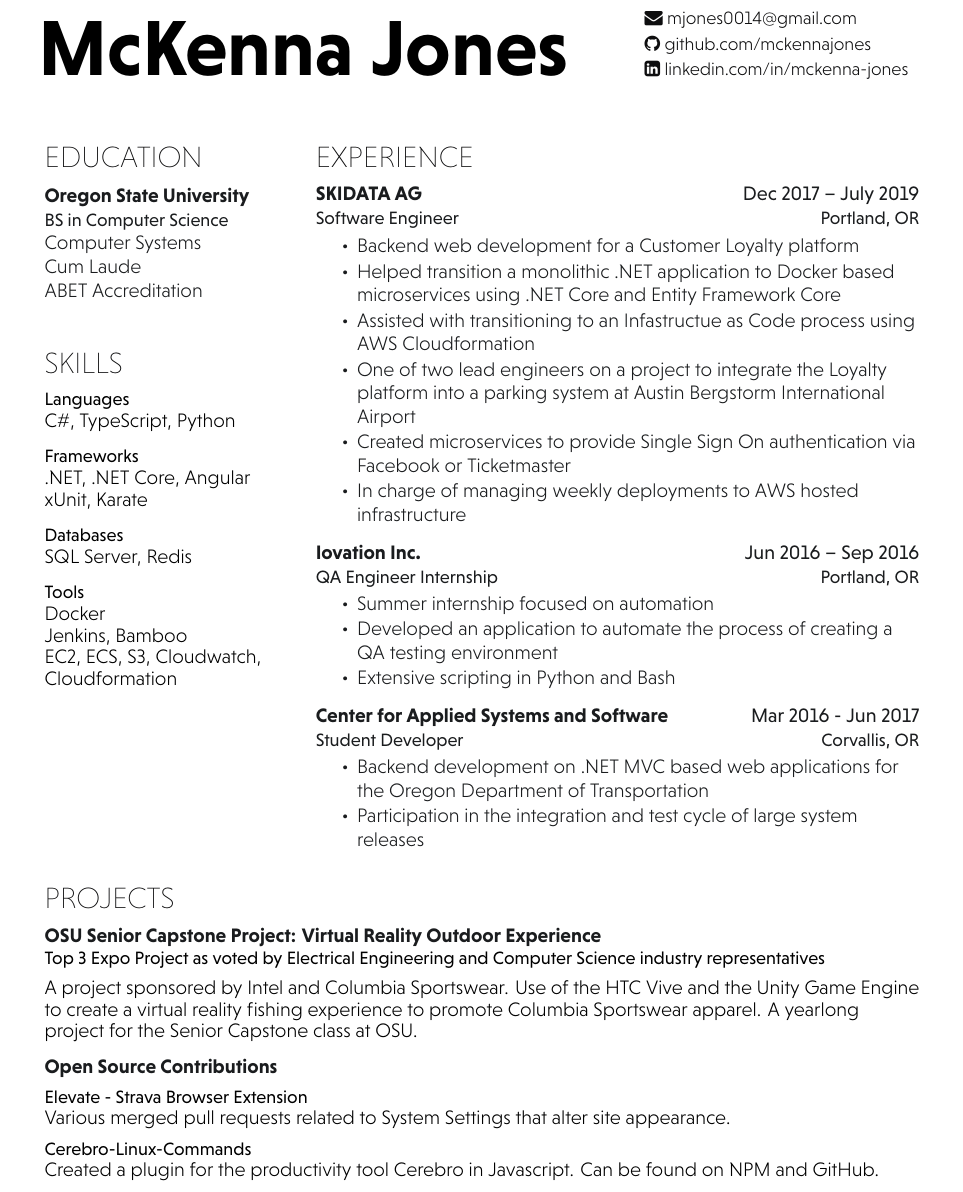
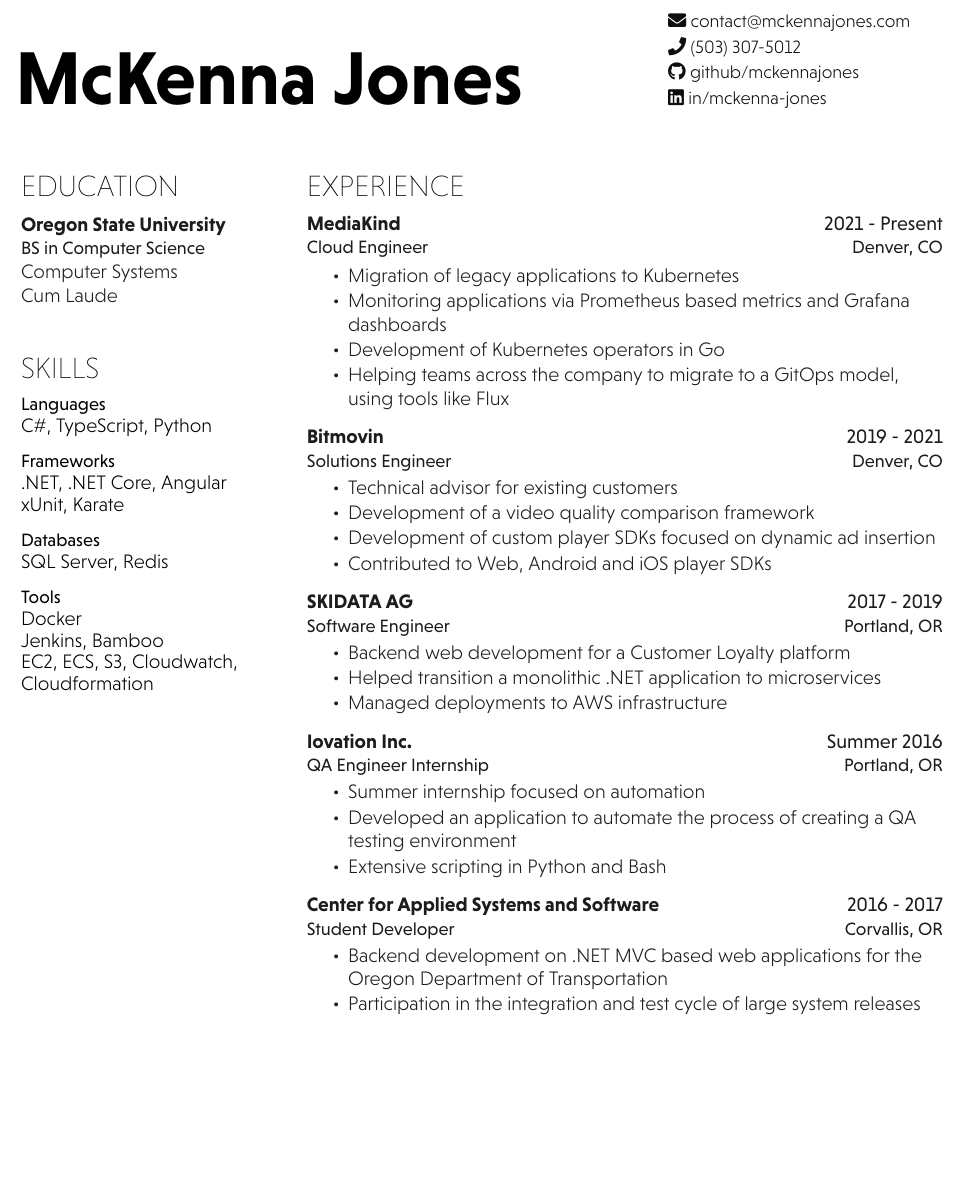
Before and after one commit to mckennajones/resume, a LaTeX CV (resume.tex, which reads hieudo-build.cls): part of the page, cut at the place of the change, the shorter picture padded with empty space. Compiled offline with XeLaTeX.

Commit message:
back to working on latex

```diff
--- a/hieudo-build.cls
+++ b/hieudo-build.cls
@@ -9,7 +9,7 @@
 \LoadClass{article}
 
 % Package Imports
-\usepackage[hmargin=1.5cm, vmargin=1.5cm]{geometry}
+\usepackage[hmargin=1.0cm, vmargin=1.0cm]{geometry}
 \usepackage[usenames,dvipsnames]{xcolor}
 \usepackage[hidelinks]{hyperref}
 \usepackage{titlesec}
@@ -17,13 +17,14 @@
 \usepackage[UKenglish]{babel}
 \usepackage[UKenglish]{isodate}
 \usepackage{fontspec,xltxtra,xunicode}
-\usepackage{fontawesome}
+\usepackage{fontawesome5}
 \pagenumbering{gobble}
 \usepackage{datetime2}
 
 % Color definitions
 \definecolor{date}{HTML}{000000}
 \definecolor{primary}{HTML}{000000}
+\definecolor{secondary}{HTML}{777777}
 \definecolor{headings}{HTML}{0E0E0F}
 \definecolor{subheadings}{HTML}{1A1C1E}
 
@@ -34,15 +35,17 @@
 {\color{subheadings}\fontspec[Path = fonts/NiveauGrotesk/]{Niveau-ExtraLight}\selectfont #1 \normalfont}
 \linespread{1.1}
 
+\defaultfontfeatures{Path = /usr/local/texlive/2021/texmf-dist/fonts/opentype/public/fontawesome/}
+
 % Date format
 \DTMnewdatestyle{mylastupdate}{%
-  \renewcommand*{\DTMdisplaydate}[4]{\DTMtwodigits{##2}.\DTMtwodigits{##3}.##1}\color{date}\fontspec[Path = fonts/NiveauGrotesk/]{Niveau-ExtraLight}\fontsize{10pt}{10pt}\selectfont%
+  \renewcommand*{\DTMdisplaydate}[4]{##1-\DTMtwodigits{##2}-\DTMtwodigits{##3}}\color{date}\fontspec[Path = fonts/NiveauGrotesk/]{Niveau-ExtraLight}\fontsize{10pt}{10pt}\selectfont%
   \renewcommand*{\DTMDisplaydate}{\DTMdisplaydate}%
 }
 
 % Name command
 \newcommand{\namesection}[2]{
-	\hspace{-1.7em}\raggedright{\parbox[b]{30em}{\fontspec[Path = fonts/NiveauGrotesk/]{Niveau-Bol}\fontsize{48pt}{0cm}\selectfont #1}}
+	\hspace{-1.7em}\raggedright{\parbox[b]{30em}{\fontspec[Path = fonts/NiveauGrotesk/]{Niveau-Bol}\fontsize{46pt}{0cm}\selectfont #1}}
     \hfill
     \raggedleft{\parbox[b]{15em}{\color{headings}\fontspec[Path = fonts/NiveauGrotesk/]{Niveau-Lig}\fontsize{11pt}{14pt}\selectfont #2}}
    	\vspace{2.2em}
@@ -87,6 +90,10 @@
 \newcommand{\location}[1]{\color{primary}\raggedright\fontspec[Path = fonts/NiveauGrotesk/]{Niveau-Reg}\fontsize{11pt}{12pt}\selectfont {#1\\} \normalfont}
 \titlespacing{\section}{0pt}{0pt}{3pt}
 
+% Sublocation command
+\newcommand{\sublocation}[1]{\color{subheadings}\raggedright\fontspec[Path = fonts/NiveauGrotesk/]{Niveau-Reg}\fontsize{11pt}{12pt}\selectfont {#1\\} \normalfont}
+\titlespacing{\section}{0pt}{0pt}{3pt}
+
 % Section seperators command
 \newcommand{\sectionsep}[0]{\vspace{8pt}}
 
--- a/resume.tex
+++ b/resume.tex
@@ -17,10 +17,10 @@
 %%%%%%%%%%%%%%%%%%%%%%%%%%%%%%%%%%%%%%
 \namesection{McKenna Jones}
 {\urlstyle{same}
-	\faEnvelope \href{mailto:mjones0014@gmail.com}{  mjones0014@gmail.com}\\
-	\faGithub \href{https://github.com/mckennajones}{  github.com/mckennajones}\\
-	\faLinkedinSquare \href{https://www.linkedin.com/in/mckenna-jones}{  linkedin.com/in/mckenna-jones}
-}
+	\faEnvelope \href{mailto:contact@mckennajones.com}{ contact@mckennajones.com}\\
+	\faPhone {   (503) 307-5012} \\
+	\faGithub \href{https://github.com/mckennajones}{   github/mckennajones}\\
+	\faLinkedin \href{https://www.linkedin.com/in/mckenna-jones}{   in/mckenna-jones}}
 
 %%%%%%%%%%%%%%%%%%%%%%%%%%%%%%%%%%%%%%
 %
@@ -38,7 +38,6 @@
 \descript{BS in Computer Science}
 Computer Systems \\
 Cum Laude\\
-ABET Accreditation \\
 
 \vspace{20pt}
 %%%%%%%%%%%%%%%%%%%%%%%%%%%%%%%%%%%%%%
@@ -129,23 +78,41 @@
 %%%%%%%%%%%%%%%%%%%%%%%%%%%%%%%%%%%%%%
 \section{Experience}
 
-\workplace{SKIDATA AG }{Dec 2017 – July 2019}\\
-\position{Software Engineer}{Portland, OR}
+\workplace{MediaKind }{2021 - Present}\\
+\position{Cloud Engineer}{Denver, CO}
 \vspace{0.9em} % Hacky fix for awkward extra vertical space
 \begin{tightemize}
-\item Backend web development for a Customer Loyalty platform
-\item Helped transition a monolithic .NET application to Docker based microservices using .NET Core and Entity Framework Core
-\item Assisted with transitioning to an Infastructue as Code process using AWS Cloudformation
-\item One of two lead engineers on a project to integrate the Loyalty platform into a parking system at Austin Bergstorm International Airport
-\item Created microservices to provide Single Sign On authentication via Facebook or Ticketmaster
-\item In charge of managing weekly deployments to AWS hosted infrastructure
+\item Migration of legacy applications to Kubernetes
+\item Monitoring applications via Prometheus based metrics and Grafana dashboards
+\item Development of Kubernetes operators in Go
+\item Helping teams across the company to migrate to a GitOps model, using tools like Flux
 \end{tightemize}
 
 \sectionsep
 
-\workplace{Iovation Inc. }{Jun 2016 – Sep 2016} \\
+\workplace{Bitmovin }{2019 - 2021}\\
+\position{Solutions Engineer}{Denver, CO}
+\begin{tightemize}
+\item Technical advisor for existing customers
+\item Development of a video quality comparison framework
+\item Development of custom player SDKs focused on dynamic ad insertion
+\item Contributed to Web, Android and iOS player SDKs
+\end{tightemize}
+
+\sectionsep
+
+\workplace{SKIDATA AG }{2017 - 2019}\\
+\position{Software Engineer}{Portland, OR}
+\begin{tightemize}
+\item Backend web development for a Customer Loyalty platform
+\item Helped transition a monolithic .NET application to microservices
+\item Managed deployments to AWS infrastructure
+\end{tightemize}
+
+\sectionsep
+
+\workplace{Iovation Inc. }{Summer 2016} \\
 \position{QA Engineer Internship }{Portland, OR}
-% \vspace{\topsep} % Hacky fix for awkward extra vertical space
 \begin{tightemize}
 \item Summer internship focused on automation
 \item Developed an application to automate the process of creating a QA testing environment
@@ -155,9 +122,8 @@
 
 \sectionsep
 
-\workplace{Center for Applied Systems and Software }{Mar 2016 - Jun 2017} \\
+\workplace{Center for Applied Systems and Software }{2016 - 2017} \\
 \position{Student Developer}{Corvallis, OR}
-% \vspace{\topsep} % Hacky fix for awkward extra vertical space
 \begin{tightemize}
 \item Backend development on .NET MVC based web applications for the Oregon Department of Transportation
 \item Participation in the integration
@@ -194,25 +141,25 @@
 
 \end{minipage}
 
-\section{Projects}
-\runsubsection{OSU Senior Capstone Project: Virtual Reality Outdoor Experience}
-\descript{}
-\location{Top 3 Expo Project as voted by Electrical Engineering and Computer Science industry representatives}
+% \section{Projects}
+% \runsubsection{OSU Senior Capstone Project: Virtual Reality Outdoor Experience}
+% \descript{}
+% \location{Top 3 Expo Project as voted by Electrical Engineering and Computer Science industry representatives}
+% % \sectionsep
+% \vspace{5pt}
+% A project sponsored by Intel and Columbia Sportswear. Use of the HTC Vive and the Unity Game Engine to create a virtual reality fishing experience to promote Columbia Sportswear apparel. A yearlong project for the Senior Capstone class at OSU.
 % \sectionsep
-\vspace{5pt}
-A project sponsored by Intel and Columbia Sportswear. Use of the HTC Vive and the Unity Game Engine to create a virtual reality fishing experience to promote Columbia Sportswear apparel. A yearlong project for the Senior Capstone class at OSU.
-\sectionsep
 
-\runsubsection{Open Source Contributions}
-\vspace{5pt}
+% \runsubsection{Open Source Contributions}
+% \vspace{5pt}
 
-\location{Elevate - Strava Browser Extension}
-Various merged pull requests related to System Settings that alter site appearance.
+% \location{Elevate - Strava Browser Extension}
+% Various merged pull requests related to System Settings that alter site appearance.
 
-\vspace{5pt}
+% \vspace{5pt}
 
-\location{Cerebro-Linux-Commands}
-Created a plugin for the productivity tool Cerebro
-in Javascript. Can be found on NPM and GitHub.
+% \location{Cerebro-Linux-Commands}
+% Created a plugin for the productivity tool Cerebro
+% in Javascript. Can be found on NPM and GitHub.
 
 \end{document}
```
Also changed, not shown: 2023/resume.md (+27 -22 lines), resume.pdf, resume.tex (73 more changed lines), 3 other files.
